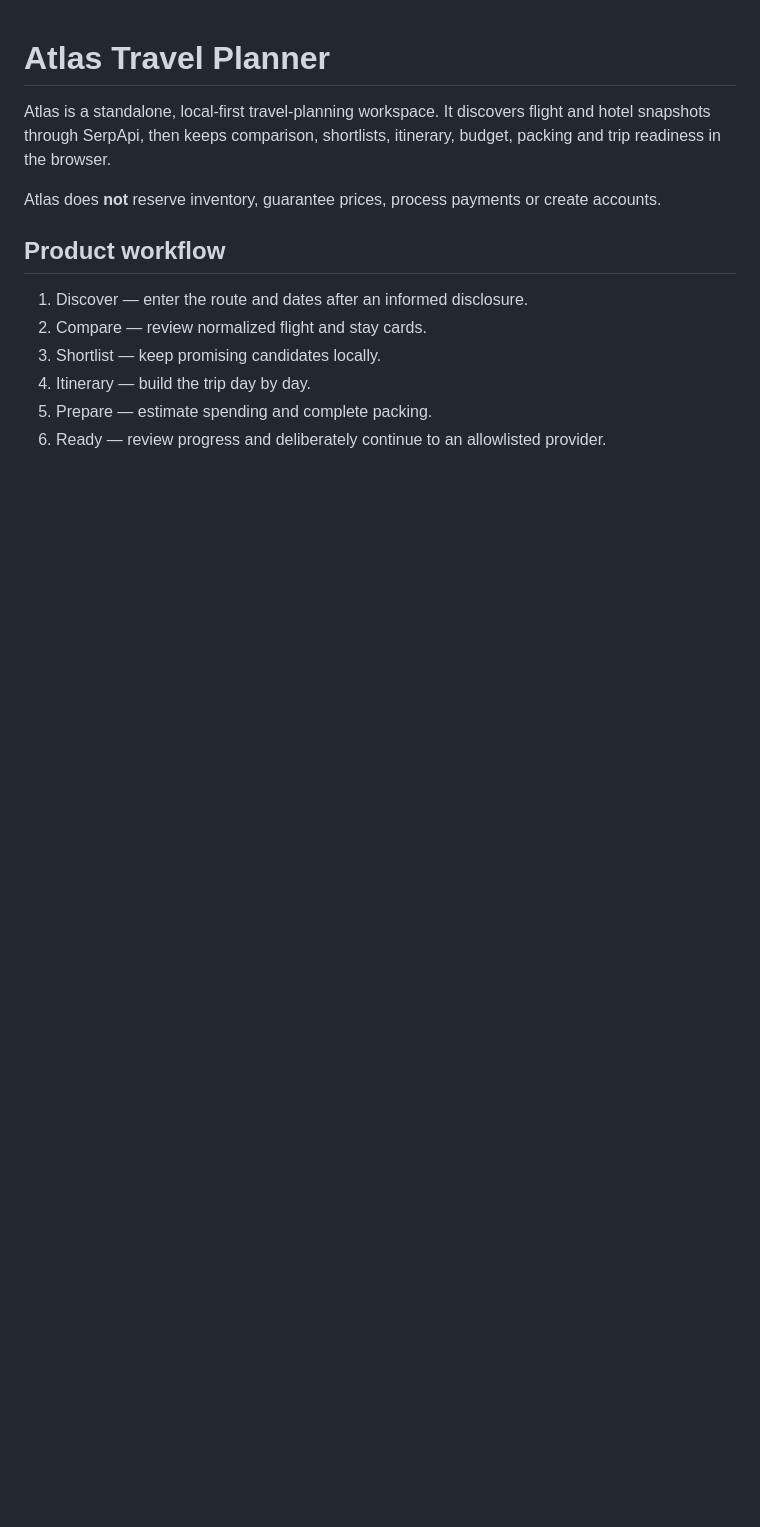
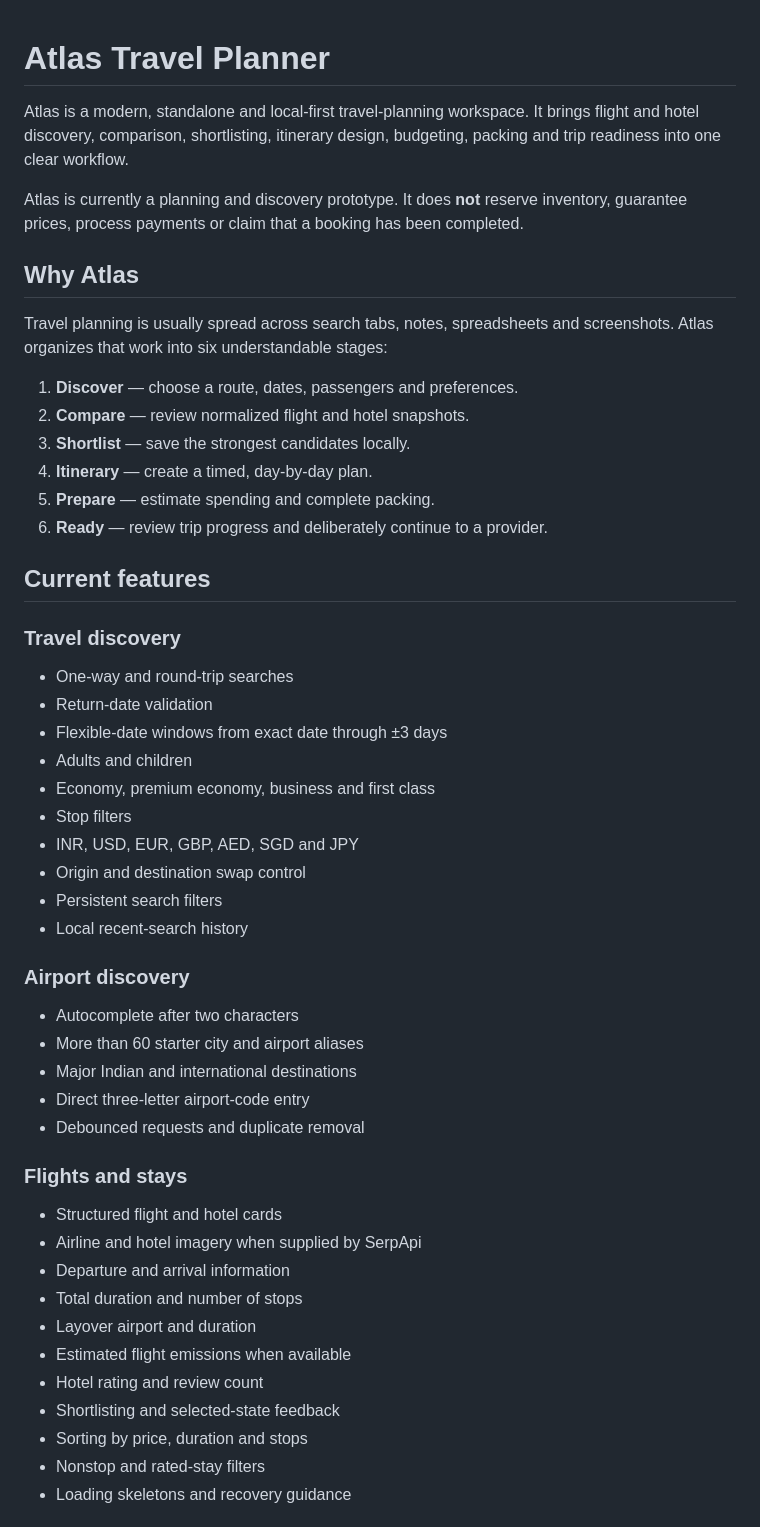
Before and after one commit to riieeya/atlas-travel-planner, a Markdown page: README.md, the part around one of its changes. Rendered like a GitHub page; blank space fills up the shorter version.

```diff
--- a/README.md
+++ b/README.md
@@ -1,14 +1,54 @@
 # Atlas Travel Planner
 
-Atlas is a standalone, local-first travel-planning workspace. It discovers flight and hotel snapshots through SerpApi, then keeps comparison, shortlists, itinerary, budget, packing and trip readiness in the browser.
+Atlas is a modern, standalone and local-first travel-planning workspace. It brings flight and hotel discovery, comparison, shortlisting, itinerary design, budgeting, packing and trip readiness into one clear workflow.
 
-Atlas does **not** reserve inventory, guarantee prices, process payments or create accounts.
+Atlas is currently a planning and discovery prototype. It does **not** reserve inventory, guarantee prices, process payments or claim that a booking has been completed.
 
-## Product workflow
+## Why Atlas
 
-1. Discover — enter the route and dates after an informed disclosure.
-2. Compare — review normalized flight and stay cards.
-3. Shortlist — keep promising candidates locally.
-4. Itinerary — build the trip day by day.
-5. Prepare — estimate spending and complete packing.
-6. Ready — review progress and deliberately continue to an allowlisted provider.
+Travel planning is usually spread across search tabs, notes, spreadsheets and screenshots. Atlas organizes that work into six understandable stages:
+
+1. **Discover** — choose a route, dates, passengers and preferences.
+2. **Compare** — review normalized flight and hotel snapshots.
+3. **Shortlist** — save the strongest candidates locally.
+4. **Itinerary** — create a timed, day-by-day plan.
+5. **Prepare** — estimate spending and complete packing.
+6. **Ready** — review trip progress and deliberately continue to a provider.
+
+## Current features
+
+### Travel discovery
+
+- One-way and round-trip searches
+- Return-date validation
+- Flexible-date windows from exact date through ±3 days
+- Adults and children
+- Economy, premium economy, business and first class
+- Stop filters
+- INR, USD, EUR, GBP, AED, SGD and JPY
+- Origin and destination swap control
+- Persistent search filters
+- Local recent-search history
+
+### Airport discovery
+
+- Autocomplete after two characters
+- More than 60 starter city and airport aliases
+- Major Indian and international destinations
+- Direct three-letter airport-code entry
+- Debounced requests and duplicate removal
+
+### Flights and stays
+
+- Structured flight and hotel cards
+- Airline and hotel imagery when supplied by SerpApi
+- Departure and arrival information
+- Total duration and number of stops
+- Layover airport and duration
+- Estimated flight emissions when available
+- Hotel rating and review count
+- Shortlisting and selected-state feedback
+- Sorting by price, duration and stops
+- Nonstop and rated-stay filters
+- Loading skeletons and recovery guidance
+
```
Also changed, not shown: other parts of README.md (+152 -55 lines).
